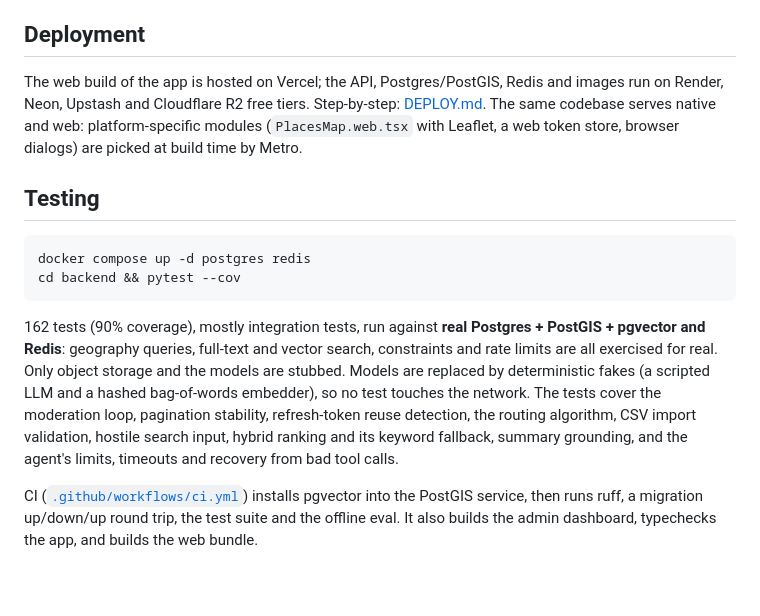
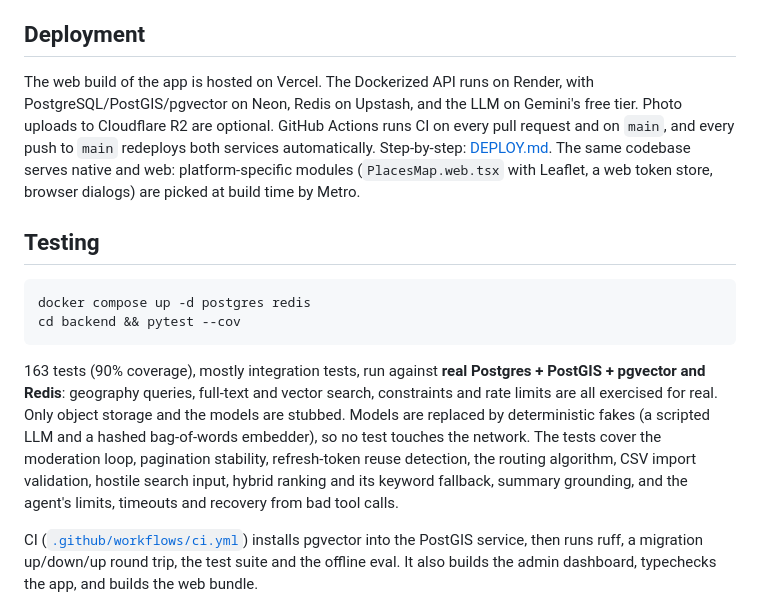
Before and after one commit to MadLad10/Pinstagram, a Markdown page: README.md, the part around one of its changes. Drawn GitHub-style; blank space fills up the shorter version.

````diff
--- a/README.md
+++ b/README.md
@@ -135,9 +149,11 @@ Switching embedding models means re-running `embed_backfill`, since vectors from
 
 ## Deployment
 
-The web build of the app is hosted on Vercel; the API, Postgres/PostGIS, Redis and
-images run on Render, Neon, Upstash and Cloudflare R2 free tiers. Step-by-step:
-[DEPLOY.md](DEPLOY.md). The same codebase serves native and web: platform-specific
+The web build of the app is hosted on Vercel. The Dockerized API runs on Render, with
+PostgreSQL/PostGIS/pgvector on Neon, Redis on Upstash, and the LLM on Gemini's free tier.
+Photo uploads to Cloudflare R2 are optional. GitHub Actions runs CI on every pull request
+and on `main`, and every push to `main` redeploys both services automatically.
+Step-by-step: [DEPLOY.md](DEPLOY.md). The same codebase serves native and web: platform-specific
 modules (`PlacesMap.web.tsx` with Leaflet, a web token store, browser dialogs) are
 picked at build time by Metro.
 
@@ -148,7 +164,7 @@ docker compose up -d postgres redis
 cd backend && pytest --cov
 ```
 
-162 tests (90% coverage), mostly integration tests, run against **real Postgres + PostGIS + pgvector and Redis**: geography queries, full-text and vector search, constraints and rate limits are all exercised for real. Only object storage and the models are stubbed. Models are replaced by deterministic fakes (a scripted LLM and a hashed bag-of-words embedder), so no test touches the network. The tests cover the moderation loop, pagination stability, refresh-token reuse detection, the routing algorithm, CSV import validation, hostile search input, hybrid ranking and its keyword fallback, summary grounding, and the agent's limits, timeouts and recovery from bad tool calls.
+163 tests (90% coverage), mostly integration tests, run against **real Postgres + PostGIS + pgvector and Redis**: geography queries, full-text and vector search, constraints and rate limits are all exercised for real. Only object storage and the models are stubbed. Models are replaced by deterministic fakes (a scripted LLM and a hashed bag-of-words embedder), so no test touches the network. The tests cover the moderation loop, pagination stability, refresh-token reuse detection, the routing algorithm, CSV import validation, hostile search input, hybrid ranking and its keyword fallback, summary grounding, and the agent's limits, timeouts and recovery from bad tool calls.
 
 CI ([`.github/workflows/ci.yml`](.github/workflows/ci.yml)) installs pgvector into the PostGIS service, then runs ruff, a migration up/down/up round trip, the test suite and the offline eval. It also builds the admin dashboard, typechecks the app, and builds the web bundle.
 
````
Also changed, not shown: other parts of README.md (+24 -10 lines).
